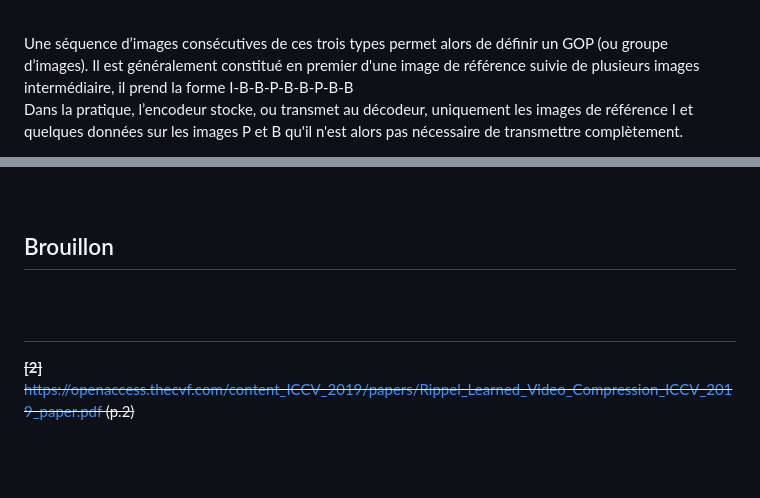
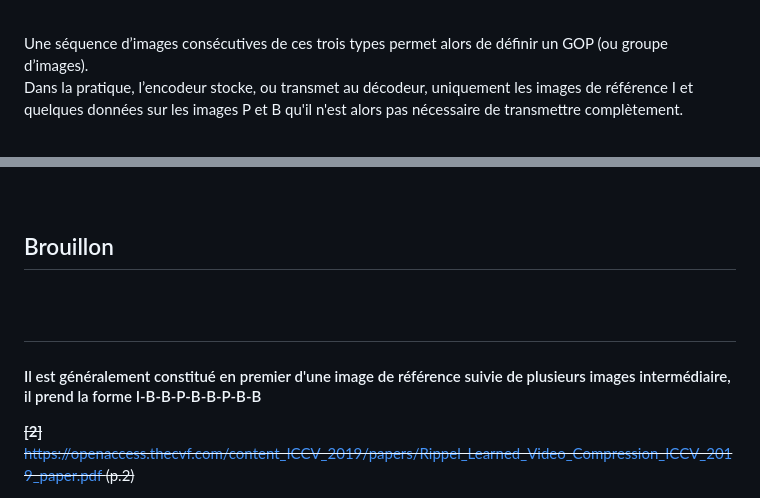
Before and after one commit to lasaladeetlevinaigre/CPGE, a Markdown page: TIPE/readme.md, 2 parts joined by grey strips. GitHub-like rendering; blank space fills up the shorter version.

```diff
--- a/TIPE/readme.md
+++ b/TIPE/readme.md
@@ -41,7 +41,7 @@ Pour comprendre le fonctionnement d’un codec vidéo, il faut s’intéresser
 - des images de type B, images dit bidirectionnelles car interpolées à partir des images précédentes mais également à partir des images futures
 
 <br>
-Une séquence d’images consécutives de ces trois types permet alors de définir un GOP (ou groupe d’images). Il est généralement constitué en premier d'une image de référence suivie de plusieurs images intermédiaire, il prend la forme I-B-B-P-B-B-P-B-B
+Une séquence d’images consécutives de ces trois types permet alors de définir un GOP (ou groupe d’images).
 
 Dans la pratique, l’encodeur stocke, ou transmet au décodeur, uniquement les images de référence I et quelques données sur les images P et B qu'il n'est alors pas nécessaire de transmettre complètement.
 
@@ -101,6 +101,9 @@ Bibliographie
 Brouillon
 -
 # <br>
+
+
+ #### Il est généralement constitué en premier d'une image de référence suivie de plusieurs images intermédiaire, il prend la forme I-B-B-P-B-B-P-B-B
 
 <s> **[2]** https://openaccess.thecvf.com/content_ICCV_2019/papers/Rippel_Learned_Video_Compression_ICCV_2019_paper.pdf (p.2) </s>
 
```
